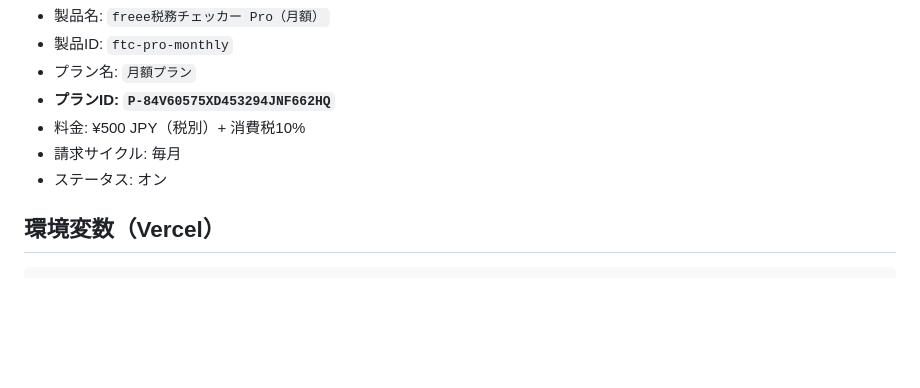
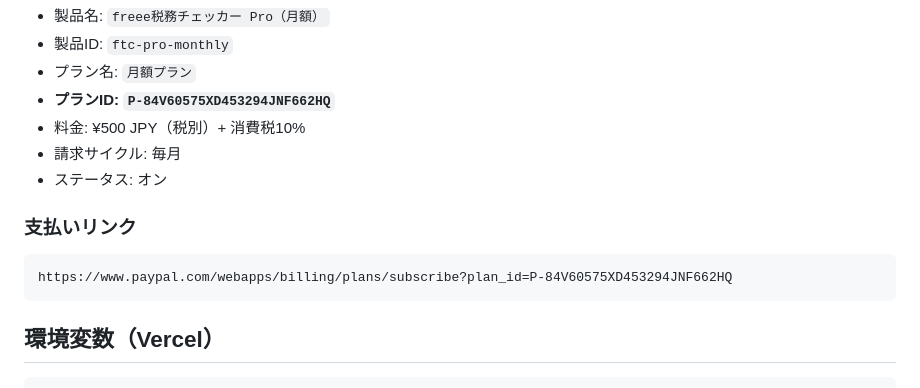
Before and after one commit to mah666hhh/freee-tax-checker, a Markdown page: docs/subscription-plan.md, the part around the change. Drawn GitHub-style; blank space fills up the shorter version.

Commit message:
PayPal支払いリンクを追記
Co-Authored-By: Claude Opus 4.5 <noreply@anthropic.com>

````diff
--- a/docs/subscription-plan.md
+++ b/docs/subscription-plan.md
@@ -202,6 +202,11 @@ PayPal Webhook受信（決済完了時）
 - 請求サイクル: 毎月
 - ステータス: オン
 
+### 支払いリンク
+```
+https://www.paypal.com/webapps/billing/plans/subscribe?plan_id=P-84V60575XD453294JNF662HQ
+```
+
 ## 環境変数（Vercel）
 
 ```
````
